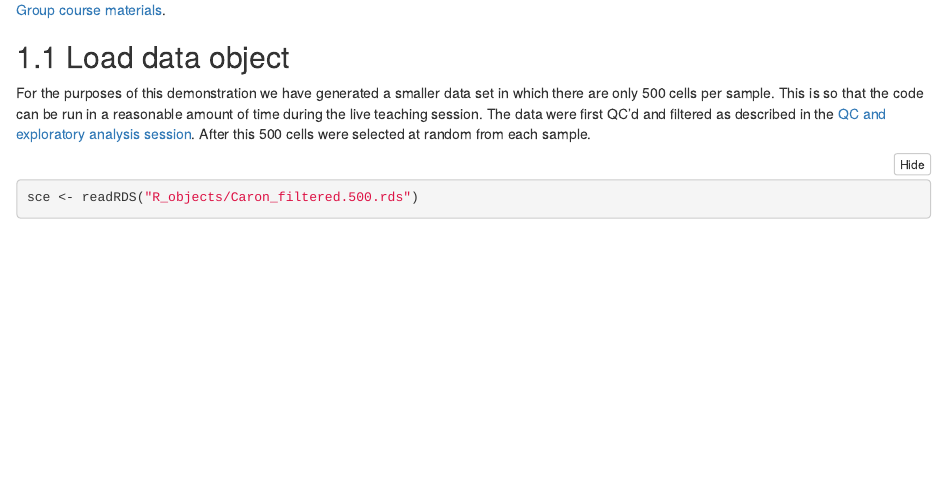
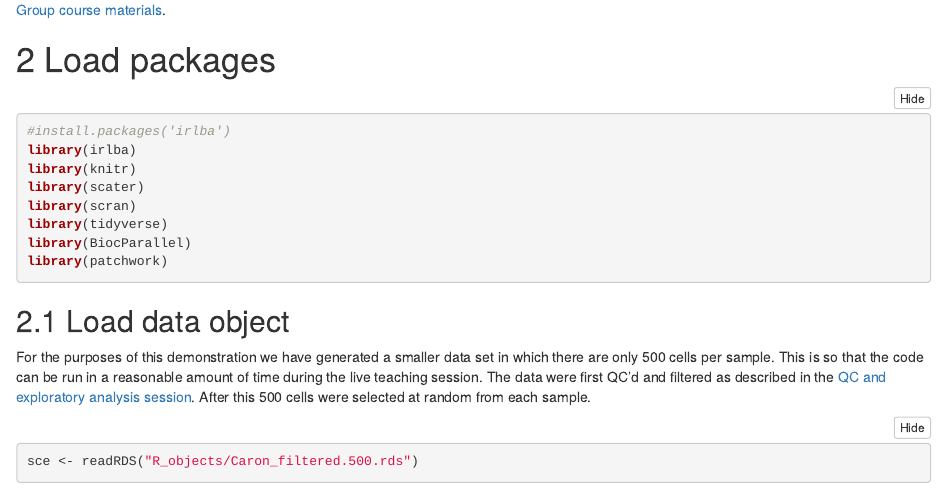
Before and after one commit to bioinformatics-core-shared-training/Bitesize_SingleCell_2024, an R Markdown document (Markdowns/05_Normalisation.Rmd): the page in a window 1100 px wide, from 500 px down before the commit and from 520 px down after it, so that both start at the same text. Rendered offline with R 4.5, knitr and Pandoc, with nearby package versions; some code elsewhere in the file could not run offline.

Commit message:
Add files via upload

````diff
--- a/Markdowns/05_Normalisation.Rmd
+++ b/Markdowns/05_Normalisation.Rmd
@@ -30,6 +30,19 @@ chapters on normalisation in the
 [OSCA book](http://bioconductor.org/books/3.14/OSCA.basic/normalization.html)
 and the [Hemberg Group course materials](https://www.singlecellcourse.org/).
 
+
+# Load packages
+
+```{r packages, eval=FALSE}
+#install.packages('irlba')
+library(irlba)
+library(knitr)
+library(scater)
+library(scran)
+library(tidyverse)
+library(BiocParallel)
+library(patchwork)
+```
 
 
 ## Load data object
````
Also changed, not shown: Markdowns/05_Normalisation_exercises.Rmd (+13 -0 lines), Markdowns/05_Normalisation.html, Markdowns/05_Normalisation_exercises.html.
